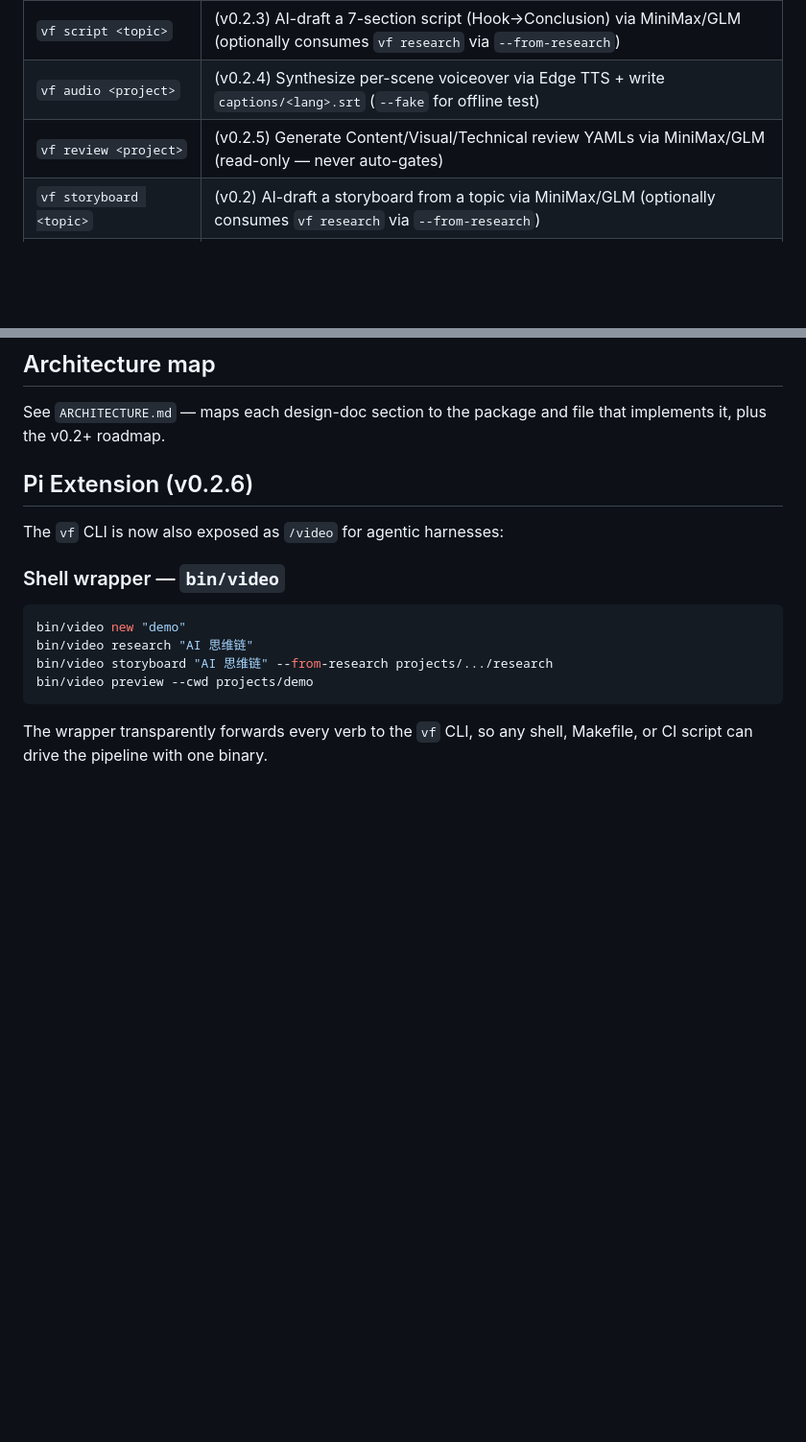
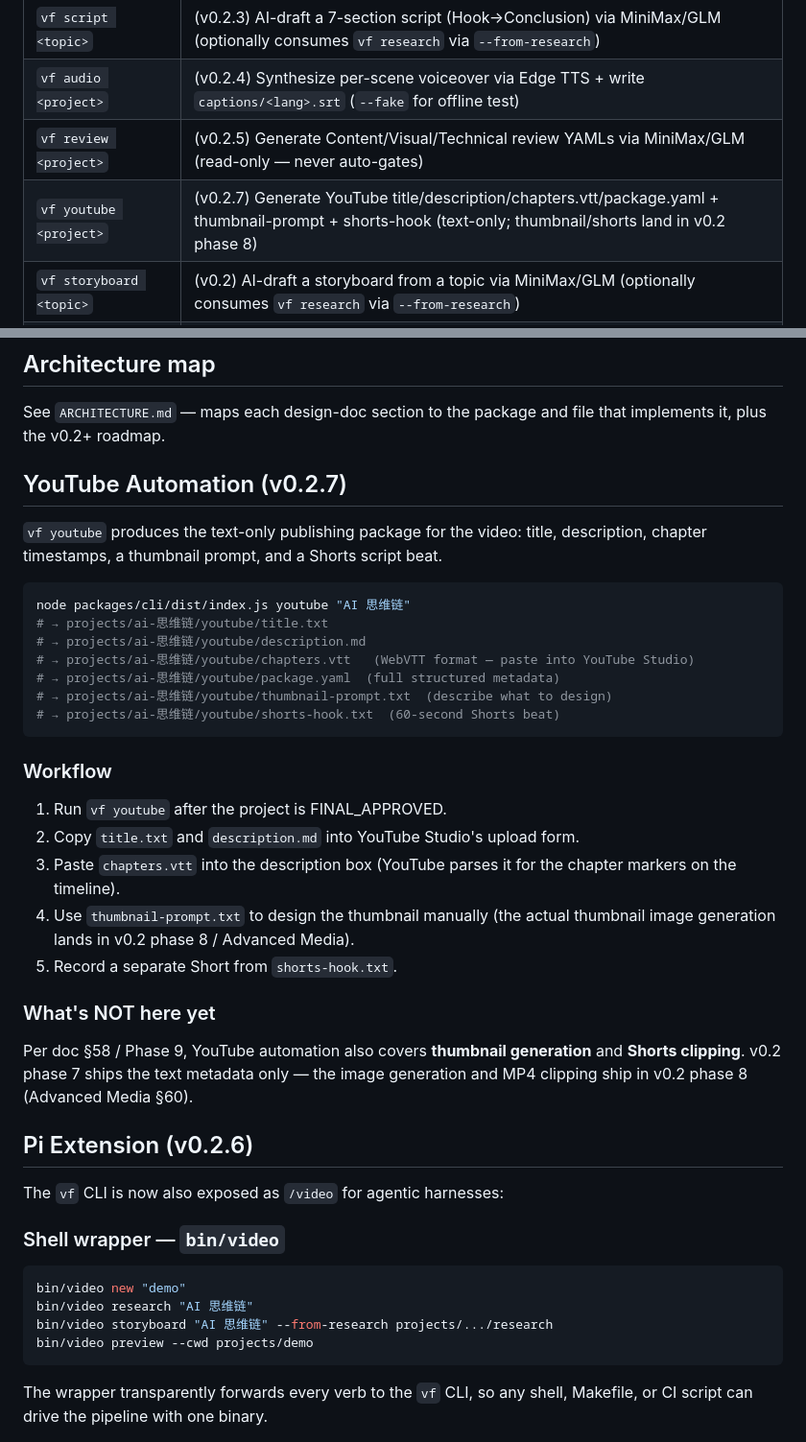
Before and after one commit to huangjien/ai-video-factory, a Markdown page: README.md, 2 parts joined by grey strips. Shown at 96% size. GitHub-like rendering; blank space fills up the shorter version.

Commit message:
docs: README youtube section + ARCHITECTURE v0.2 phase 7 addendum

````diff
--- a/README.md
+++ b/README.md
@@ -52,6 +52,7 @@ writes a YAML record to `runs/<run-id>.yaml` and updates `state.yaml`.
 | `vf script <topic>` | (v0.2.3) AI-draft a 7-section script (Hook→Conclusion) via MiniMax/GLM (optionally consumes `vf research` via `--from-research`) |
 | `vf audio <project>` | (v0.2.4) Synthesize per-scene voiceover via Edge TTS + write `captions/<lang>.srt` (`--fake` for offline test) |
 | `vf review <project>` | (v0.2.5) Generate Content/Visual/Technical review YAMLs via MiniMax/GLM (read-only — never auto-gates) |
+| `vf youtube <project>` | (v0.2.7) Generate YouTube title/description/chapters.vtt/package.yaml + thumbnail-prompt + shorts-hook (text-only; thumbnail/shorts land in v0.2 phase 8) |
 | `vf storyboard <topic>` | (v0.2) AI-draft a storyboard from a topic via MiniMax/GLM (optionally consumes `vf research` via `--from-research`) |
 | `vf validate <file>` | shape + asset + registry + audio/caption check |
 | `vf status` | per-stage checklist + current checkpoint + status |
@@ -83,6 +84,38 @@ file that implements it, plus the v0.2+ roadmap.
 
 
 
+
+
+## YouTube Automation (v0.2.7)
+
+`vf youtube` produces the text-only publishing package for the video:
+title, description, chapter timestamps, a thumbnail prompt, and a Shorts
+script beat.
+
+```bash
+node packages/cli/dist/index.js youtube "AI 思维链"
+# → projects/ai-思维链/youtube/title.txt
+# → projects/ai-思维链/youtube/description.md
+# → projects/ai-思维链/youtube/chapters.vtt   (WebVTT format — paste into YouTube Studio)
+# → projects/ai-思维链/youtube/package.yaml  (full structured metadata)
+# → projects/ai-思维链/youtube/thumbnail-prompt.txt  (describe what to design)
+# → projects/ai-思维链/youtube/shorts-hook.txt  (60-second Shorts beat)
+```
+
+### Workflow
+1. Run `vf youtube` after the project is FINAL_APPROVED.
+2. Copy `title.txt` and `description.md` into YouTube Studio's upload form.
+3. Paste `chapters.vtt` into the description box (YouTube parses it for
+   the chapter markers on the timeline).
+4. Use `thumbnail-prompt.txt` to design the thumbnail manually (the actual
+   thumbnail image generation lands in v0.2 phase 8 / Advanced Media).
+5. Record a separate Short from `shorts-hook.txt`.
+
+### What's NOT here yet
+Per doc §58 / Phase 9, YouTube automation also covers **thumbnail
+generation** and **Shorts clipping**. v0.2 phase 7 ships the text
+metadata only — the image generation and MP4 clipping ship in v0.2 phase 8
+(Advanced Media §60).
 
 ## Pi Extension (v0.2.6)
 
````
Also changed, not shown: ARCHITECTURE.md (+16 -2 lines).
